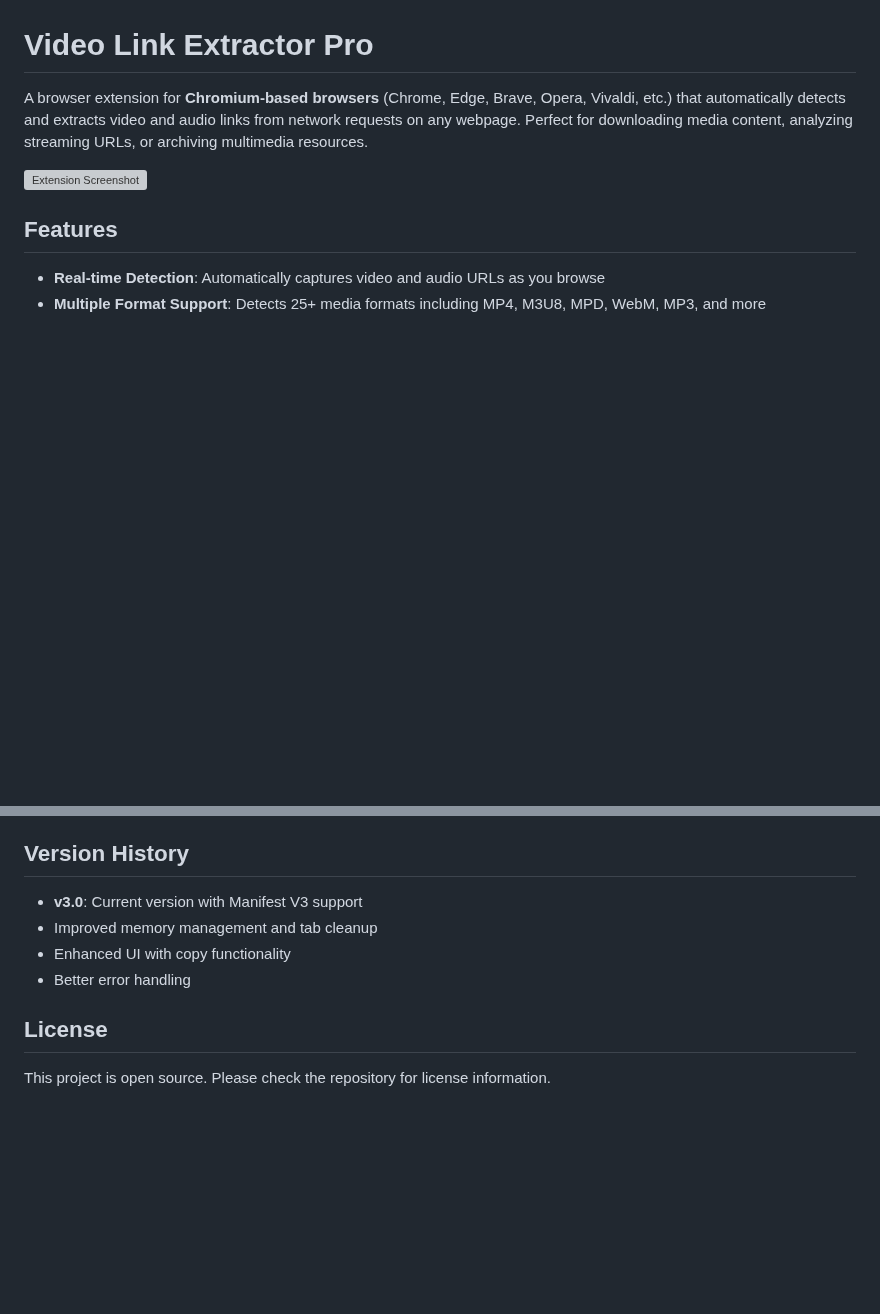
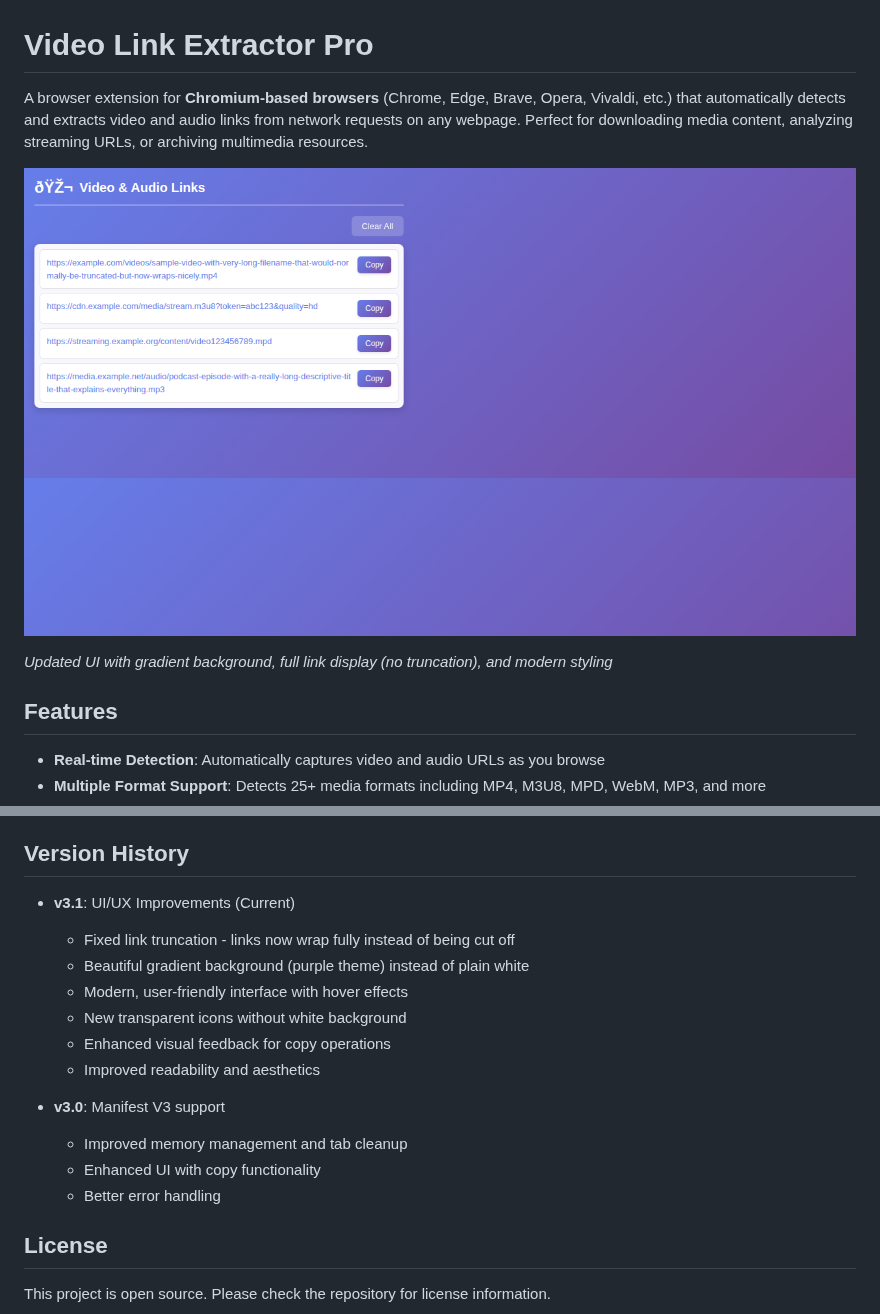
Before and after one commit to jrcramos/video_link_extractor, a Markdown page: README.md, 2 parts joined by grey strips. Drawn GitHub-style; pictures changed too: screenshot-new.png (added); blank space fills up the shorter version; grey boxes are pictures that could not be loaded.

Commit message:
Fix UI: links now wrap, gradient background, new transparent icons
Co-authored-by: jrcramos <11727431+jrcramos@users.noreply.github.com>

```diff
--- a/README.md
+++ b/README.md
@@ -2,7 +2,9 @@
 
 A browser extension for **Chromium-based browsers** (Chrome, Edge, Brave, Opera, Vivaldi, etc.) that automatically detects and extracts video and audio links from network requests on any webpage. Perfect for downloading media content, analyzing streaming URLs, or archiving multimedia resources.
 
-![Extension Screenshot](https://github.com/user-attachments/assets/972c5ff2-d893-4384-9d81-e86b9c36e2bf)
+![Extension Screenshot](screenshot-new.png)
+
+*Updated UI with gradient background, full link display (no truncation), and modern styling*
 
 ## Features
 
@@ -189,10 +191,18 @@ Please report bugs or feature requests on GitHub:
 
 ## Version History
 
-- **v3.0**: Current version with Manifest V3 support
-- Improved memory management and tab cleanup
-- Enhanced UI with copy functionality
-- Better error handling
+- **v3.1**: UI/UX Improvements (Current)
+  - Fixed link truncation - links now wrap fully instead of being cut off
+  - Beautiful gradient background (purple theme) instead of plain white
+  - Modern, user-friendly interface with hover effects
+  - New transparent icons without white background
+  - Enhanced visual feedback for copy operations
+  - Improved readability and aesthetics
+
+- **v3.0**: Manifest V3 support
+  - Improved memory management and tab cleanup
+  - Enhanced UI with copy functionality
+  - Better error handling
 
 ## License
 
```
Also changed, not shown: icons/icon128.png (added), icons/icon16.jpg (deleted), icons/icon16.png, icons/icon48.png (added), 3 other files.
